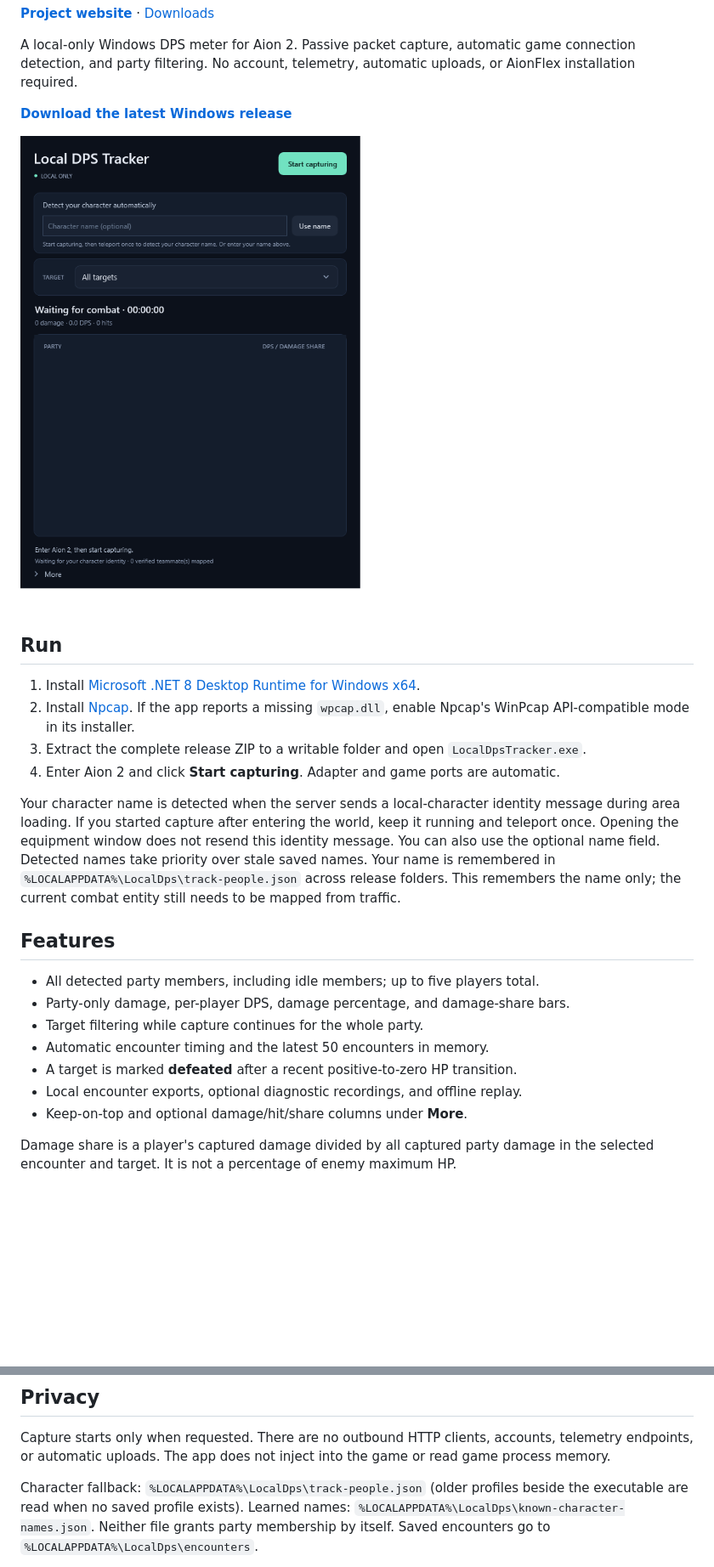
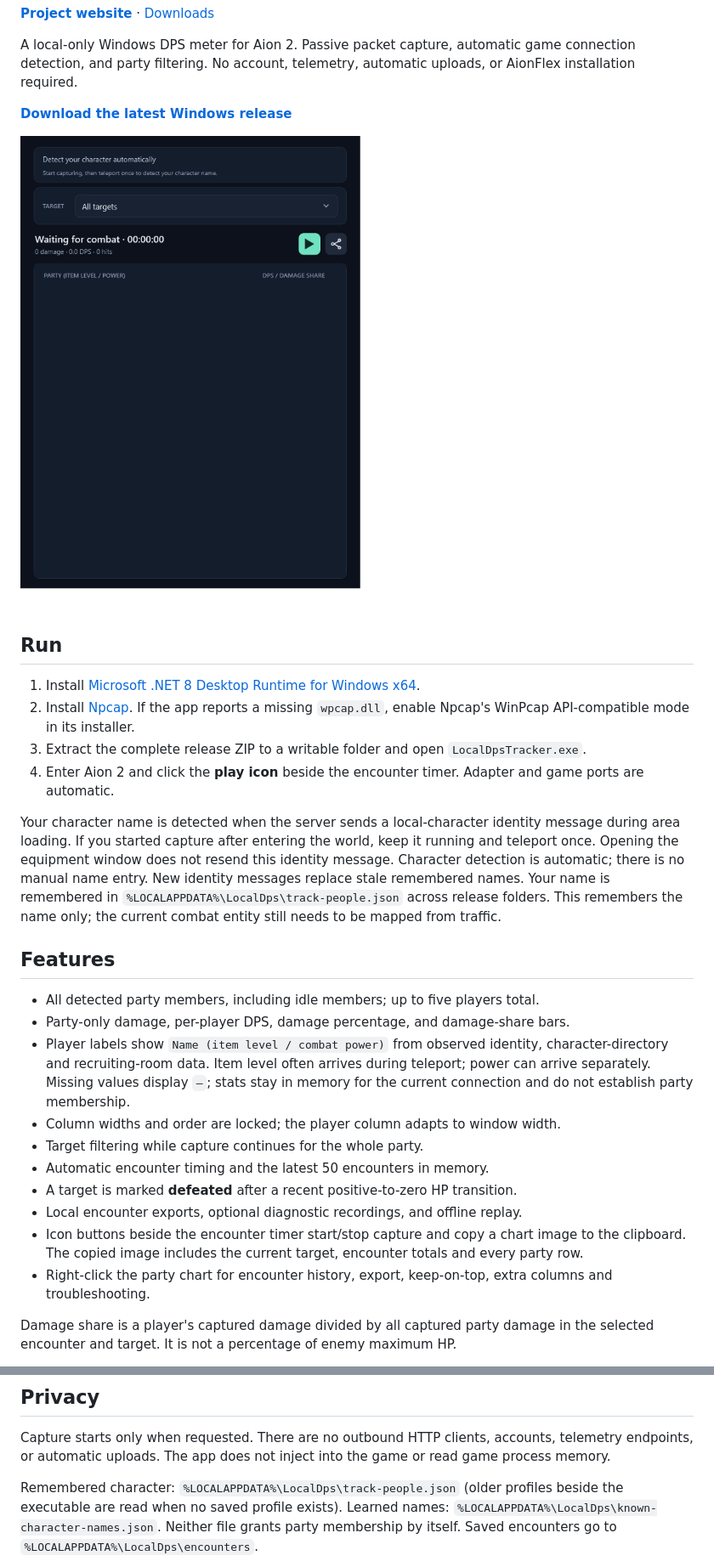
Before and after one commit to sccdmaomao/aion2-dps-tracker, a Markdown page: README.md, 2 parts joined by grey strips. Shown at 85% size. Rendered like a GitHub page; pictures changed too: docs/images/startup.png; blank space fills up the shorter version.

Commit message:
Release Local DPS Tracker 1.0

```diff
--- a/README.md
+++ b/README.md
@@ -18,13 +18,13 @@ uploads, or AionFlex installation required.
 2. Install [Npcap](https://npcap.com/#download). If the app reports a missing
    `wpcap.dll`, enable Npcap's WinPcap API-compatible mode in its installer.
 3. Extract the complete release ZIP to a writable folder and open `LocalDpsTracker.exe`.
-4. Enter Aion 2 and click **Start capturing**. Adapter and game ports are automatic.
+4. Enter Aion 2 and click the **play icon** beside the encounter timer. Adapter and game ports are automatic.
 
 Your character name is detected when the server sends a local-character identity
 message during area loading. If you started capture after entering the world,
 keep it running and teleport once. Opening the equipment window
-does not resend this identity message. You can also use the optional name field.
-Detected names take priority over stale saved names. Your name is remembered in
+does not resend this identity message. Character detection is automatic; there is no manual name entry.
+New identity messages replace stale remembered names. Your name is remembered in
 `%LOCALAPPDATA%\LocalDps\track-people.json` across release folders. This remembers
 the name only; the current combat entity still needs to be mapped from traffic.
 
@@ -32,11 +32,18 @@ the name only; the current combat entity still needs to be mapped from traffic.
 
 - All detected party members, including idle members; up to five players total.
 - Party-only damage, per-player DPS, damage percentage, and damage-share bars.
+- Player labels show `Name (item level / combat power)` from observed identity,
+  character-directory and recruiting-room data. Item level often arrives during
+  teleport; power can arrive separately. Missing values display `—`; stats stay in memory
+  for the current connection and do not establish party membership.
+- Column widths and order are locked; the player column adapts to window width.
 - Target filtering while capture continues for the whole party.
 - Automatic encounter timing and the latest 50 encounters in memory.
 - A target is marked **defeated** after a recent positive-to-zero HP transition.
 - Local encounter exports, optional diagnostic recordings, and offline replay.
-- Keep-on-top and optional damage/hit/share columns under **More**.
+- Icon buttons beside the encounter timer start/stop capture and copy a chart image to the clipboard.
+  The copied image includes the current target, encounter totals and every party row.
+- Right-click the party chart for encounter history, export, keep-on-top, extra columns and troubleshooting.
 
 Damage share is a player's captured damage divided by all captured party damage
 in the selected encounter and target. It is not a percentage of enemy maximum HP.
@@ -70,7 +77,7 @@ Capture starts only when requested. There are no outbound HTTP clients, accounts
 telemetry endpoints, or automatic uploads. The app does not inject into the game
 or read game process memory.
 
-Character fallback: `%LOCALAPPDATA%\LocalDps\track-people.json` (older profiles
+Remembered character: `%LOCALAPPDATA%\LocalDps\track-people.json` (older profiles
 beside the executable are read when no saved profile exists). Learned names:
 `%LOCALAPPDATA%\LocalDps\known-character-names.json`. Neither file grants party
 membership by itself. Saved encounters go to `%LOCALAPPDATA%\LocalDps\encounters`.
```
Also changed, not shown: other parts of README.md (+1 -1 lines), docs/release-notes.md (+12 -8 lines), 12 other files.
